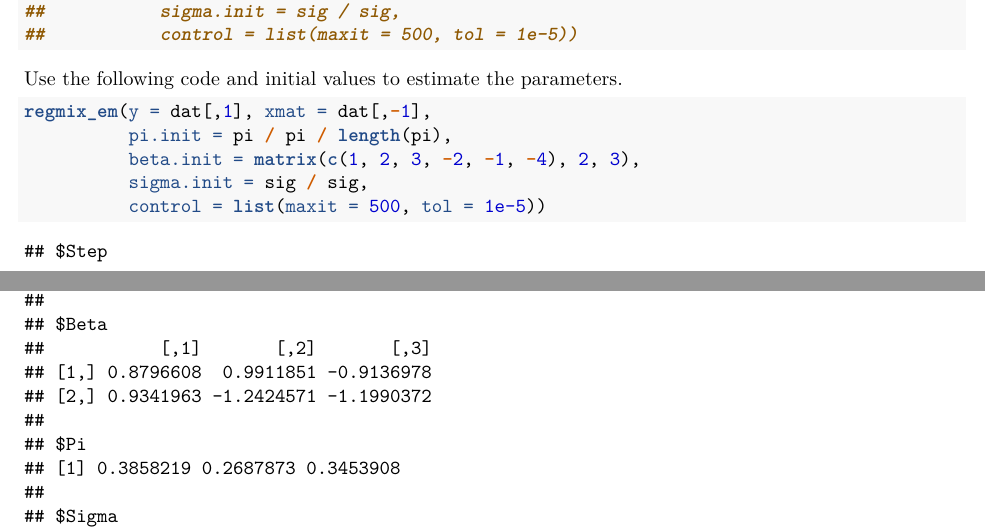
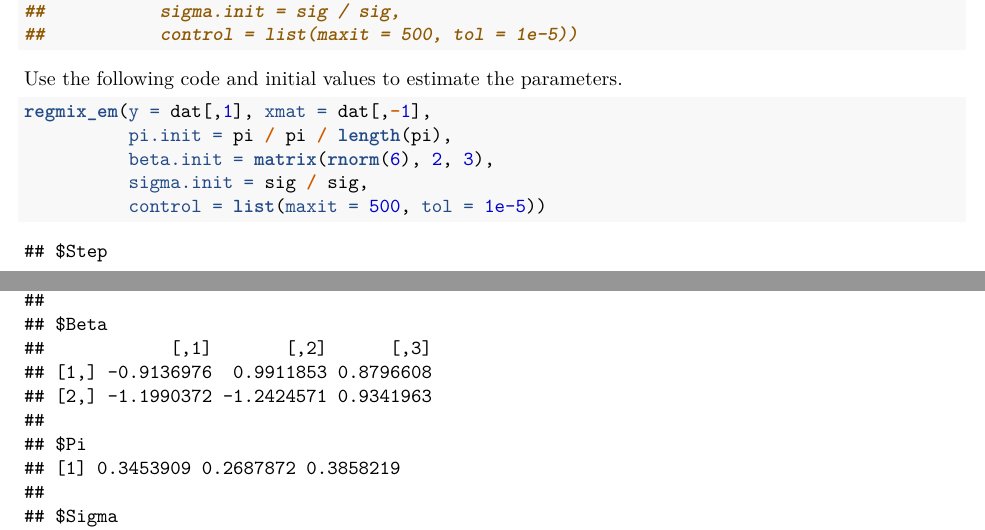
Before and after one commit to ruoyunxiong/06-finite-mixture-regression-Yelie-Yuan, an R Markdown document (Assignment 6.Rmd): two parts of pages 4 and 5 of 5, joined at a grey line, cut so that both start at the same text. Rendered offline with R 4.5, knitr and Pandoc, then LaTeX, with nearby package versions.

Commit message:
New initial beta value.

````diff
--- a/Assignment 6.Rmd
+++ b/Assignment 6.Rmd
@@ -212,7 +212,7 @@ Use the following code and initial values to estimate the parameters.
 ```{r}
 regmix_em(y = dat[,1], xmat = dat[,-1],
           pi.init = pi / pi / length(pi),
-          beta.init = matrix(c(1, 2, 3, -2, -1, -4), 2, 3),
+          beta.init = matrix(rnorm(6), 2, 3),
           sigma.init = sig / sig,
           control = list(maxit = 500, tol = 1e-5))
 ```
````
Also changed, not shown: Assignment-6.pdf.
